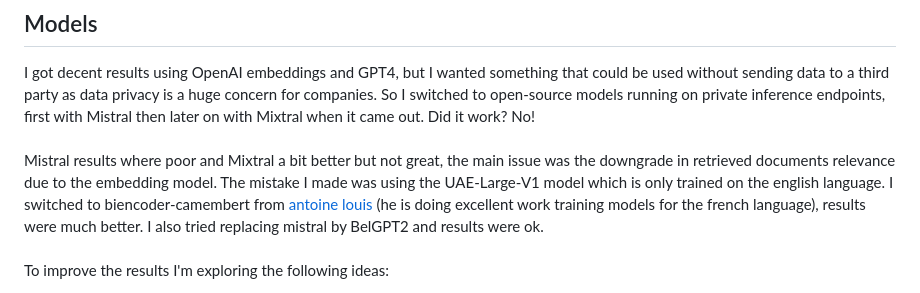
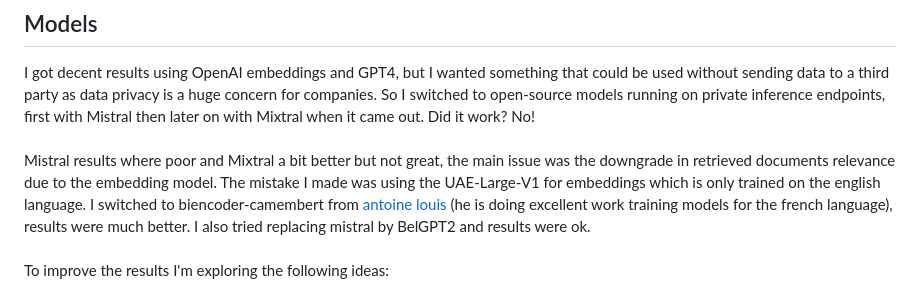
Before and after one commit to adrienB134/RAG_ASN, a Markdown page: README.md, the part around the change. Rendered like a GitHub page.

```diff
--- a/README.md
+++ b/README.md
@@ -12,7 +12,7 @@ Now my end goal is to turn this into a more complex product where the model has
 I got decent results using OpenAI embeddings and GPT4, but I wanted something that could be used without sending data to a third party as data privacy is a huge concern for companies.
 So I switched to open-source models running on private inference endpoints, first with Mistral then later on with Mixtral when it came out.
 Did it work? No! <br><br>
-Mistral results where poor and Mixtral a bit better but not great, the main issue was the downgrade in retrieved documents relevance due to the embedding model. The mistake I made was using the UAE-Large-V1 model which is only trained on the english language. I switched to biencoder-camembert from [antoine louis](https://huggingface.co/antoinelouis) (he is doing excellent work training models for the french language), results were much better. I also tried replacing mistral by BelGPT2 and results were ok.<br><br>
+Mistral results where poor and Mixtral a bit better but not great, the main issue was the downgrade in retrieved documents relevance due to the embedding model. The mistake I made was using the UAE-Large-V1 for embeddings which is only trained on the english language. I switched to biencoder-camembert from [antoine louis](https://huggingface.co/antoinelouis) (he is doing excellent work training models for the french language), results were much better. I also tried replacing mistral by BelGPT2 and results were ok.<br><br>
 To improve the results I'm exploring the following ideas:<br>
 - Finetune Mistral (and BelGPT2 to compare) on my data to gain domain knowledge and then use the [HyDE](https://arxiv.org/abs/2212.10496) retrieval technique (short: ask the llm to imagine the answer document then do a similarity search with it)<br>
 - Research tends to show that late-interaction models like ColBERT do better for specific domain RAG than single vector representation  retrievers
```
